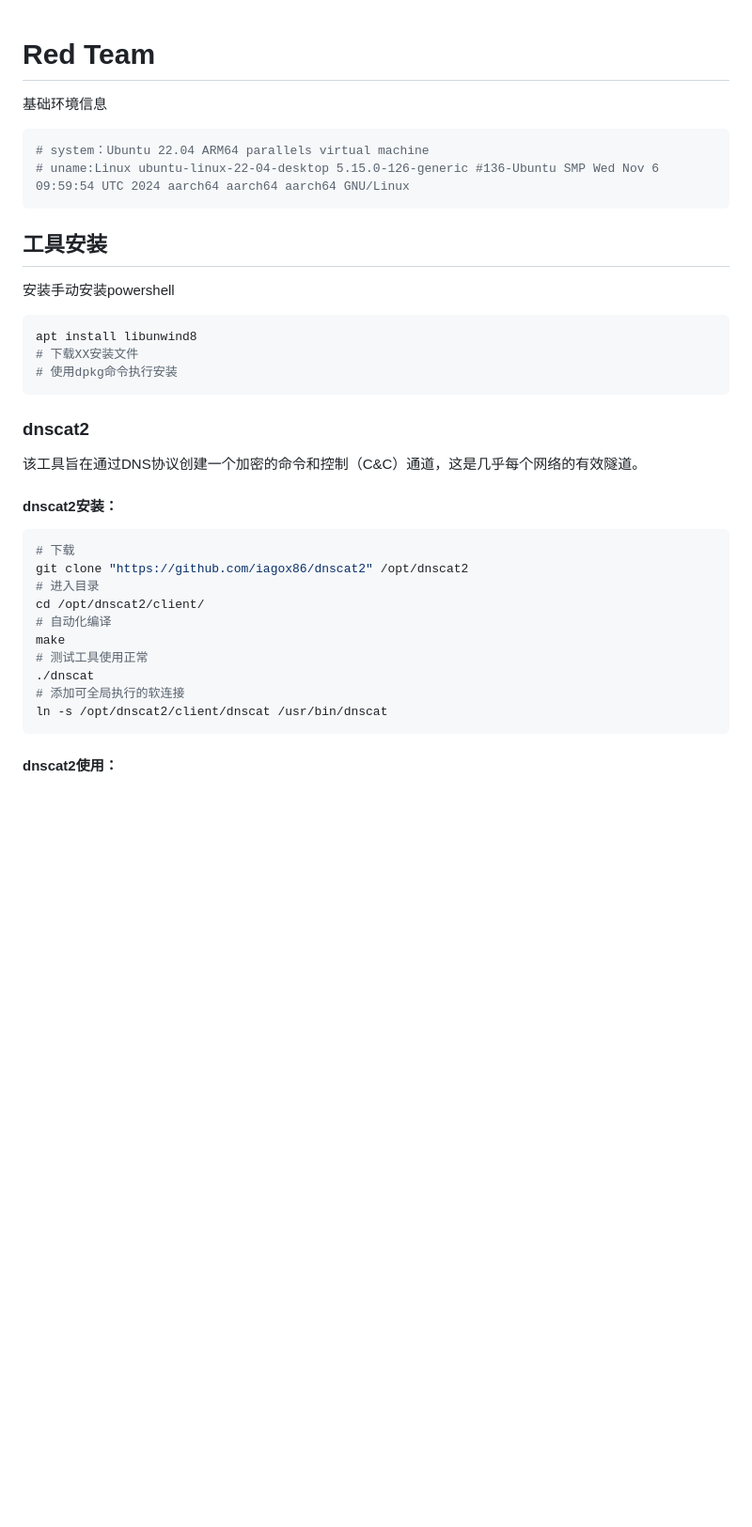
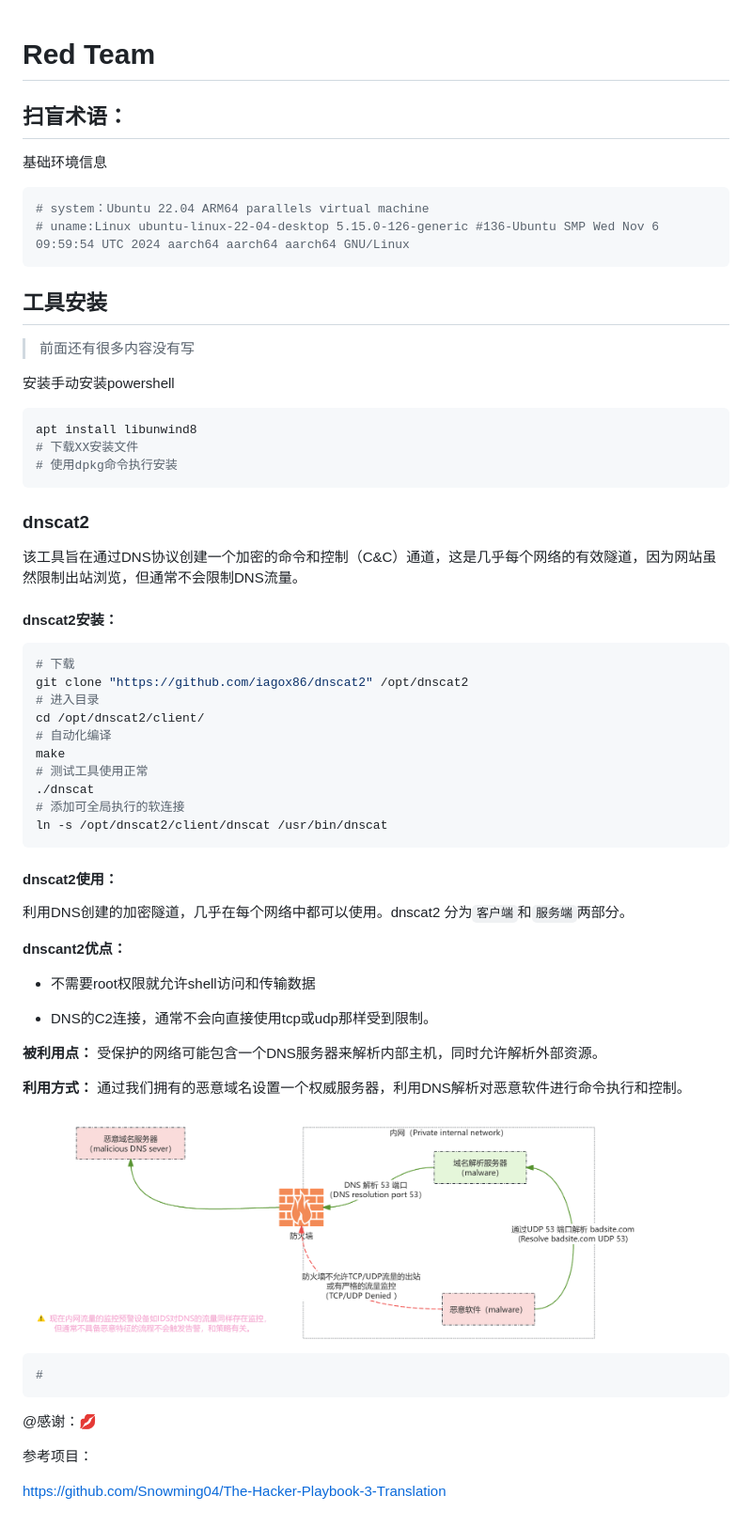
Before and after one commit to WalkerXWJ/studyNotes, a Markdown page: hack/RedTeam.md, the part around the change. Shown at 94% size. Drawn GitHub-style; pictures changed too: images/dnscat2-利用流程示意图.png (added); blank space fills up the shorter version.

Commit message:
good
good

````diff
--- a/hack/RedTeam.md
+++ b/hack/RedTeam.md
@@ -1,4 +1,6 @@
 # Red Team
+
+## 扫盲术语：
 
 基础环境信息
 
@@ -8,6 +10,8 @@
 ```
 
 ## 工具安装
+
+> 前面还有很多内容没有写
 
 安装手动安装powershell
 
@@ -19,7 +23,7 @@ apt install libunwind8
 
 ### dnscat2
 
-该工具旨在通过DNS协议创建一个加密的命令和控制（C&C）通道，这是几乎每个网络的有效隧道。
+该工具旨在通过DNS协议创建一个加密的命令和控制（C&C）通道，这是几乎每个网络的有效隧道，因为网站虽然限制出站浏览，但通常不会限制DNS流量。
 
 #### dnscat2安装：
 
@@ -37,3 +41,27 @@ ln -s /opt/dnscat2/client/dnscat /usr/bin/dnscat
 ```
 
 #### dnscat2使用：
+
+利用DNS创建的加密隧道，几乎在每个网络中都可以使用。<span style="color:blue">dnscat2 分为`客户端`和`服务端`两部分。</span>
+
+**dnscant2优点：**
+
+- 不需要root权限就允许shell访问和传输数据
+
+- DNS的C2连接，通常不会向直接使用tcp或udp那样受到限制。
+
+**被利用点：** 受保护的网络可能包含一个DNS服务器来解析内部主机，同时允许解析外部资源。
+
+**利用方式：** 通过我们拥有的恶意域名设置一个权威服务器，利用DNS解析对恶意软件进行命令执行和控制。
+
+<img title="" src="./../images/dnscat2-利用流程示意图.png" alt="" width="667">
+
+```bash
+#
+```
+
+<span style="color:blue">@感谢：</span>:kiss:
+
+参考项目：
+
+https://github.com/Snowming04/The-Hacker-Playbook-3-Translation
````
Also changed, not shown: 1 other file.
